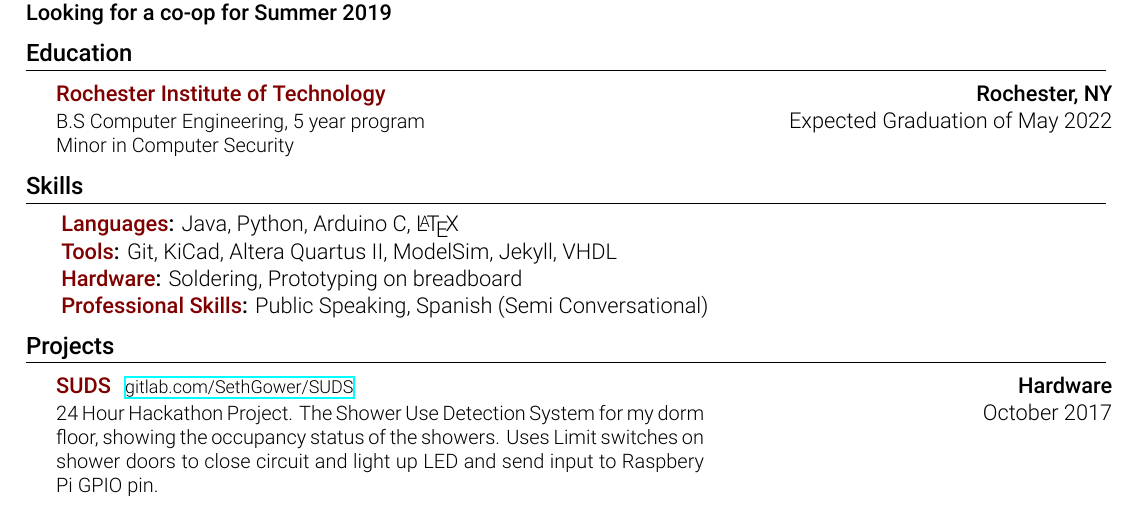
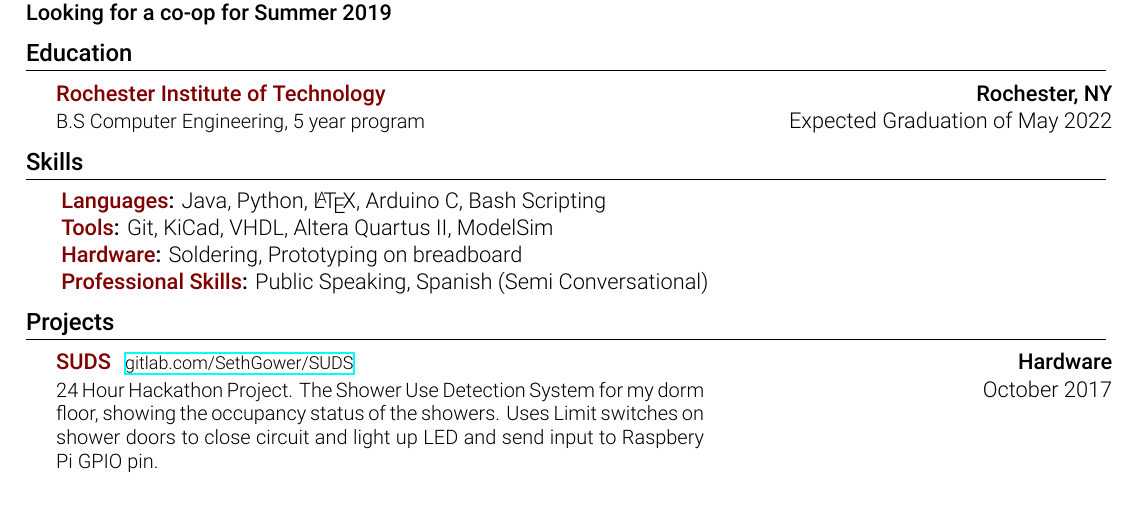
Before and after one commit to atticusrussell/Resume, a LaTeX document (SethGower.tex): part of the page, cut so that both start at the same text. Compiled offline with XeLaTeX.

Commit message:
removes minor and reorders skills

```diff
--- a/SethGower.tex
+++ b/SethGower.tex
@@ -120,16 +120,15 @@
                 \resumeSubHeadingListStart
                     \resumeSubsection
                         {Rochester Institute of Technology}{Rochester, NY}
-                        {B.S Computer Engineering, 5 year program\newline
-						 Minor in Computer Security}{Expected Graduation of May 2022}
+                        {B.S Computer Engineering, 5 year program}{Expected Graduation of May 2022}
                 \resumeSubHeadingListEnd
         %---------------------------
 
 		%------SKILLS---------------
             \section{Skills}
                 \resumeSubHeadingListStart
-                    \resumeItem{Languages}{Java, Python, Arduino C, \LaTeX\xspace}
-					\resumeItem{Tools}{Git, KiCad, Altera Quartus II, ModelSim, Jekyll, VHDL}
+                    \resumeItem{Languages}{Java, Python, \LaTeX\xspace, Arduino C, Bash Scripting}
+					\resumeItem{Tools}{Git, KiCad, VHDL, Altera Quartus II, ModelSim}
                     \resumeItem{Hardware}{Soldering, Prototyping on breadboard}
                     \resumeItem{Professional Skills}{Public Speaking, Spanish (Semi Conversational)}
                 \resumeSubHeadingListEnd
```
